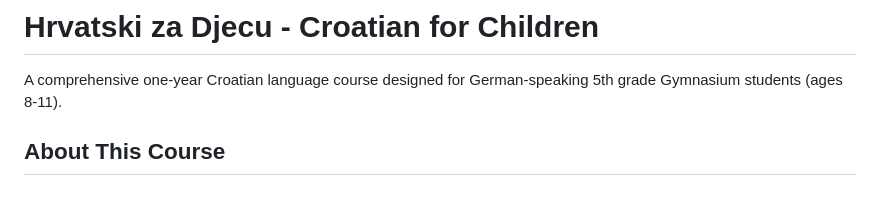
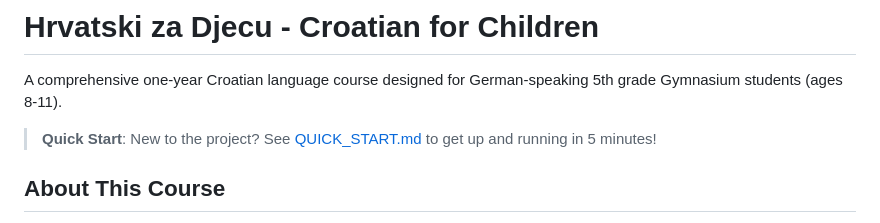
Before and after one commit to werner-j/hrvatski_za_djecu, a Markdown page: README.md, the part around the change. Drawn GitHub-style; blank space fills up the shorter version.

Commit message:
Link Quick Start guide in README for easy discovery
Co-authored-by: werner-j <4938857+werner-j@users.noreply.github.com>

```diff
--- a/README.md
+++ b/README.md
@@ -1,6 +1,8 @@
 # Hrvatski za Djecu - Croatian for Children
 
 A comprehensive one-year Croatian language course designed for German-speaking 5th grade Gymnasium students (ages 8-11).
+
+> **Quick Start**: New to the project? See [QUICK_START.md](QUICK_START.md) to get up and running in 5 minutes!
 
 ## About This Course
 
```
